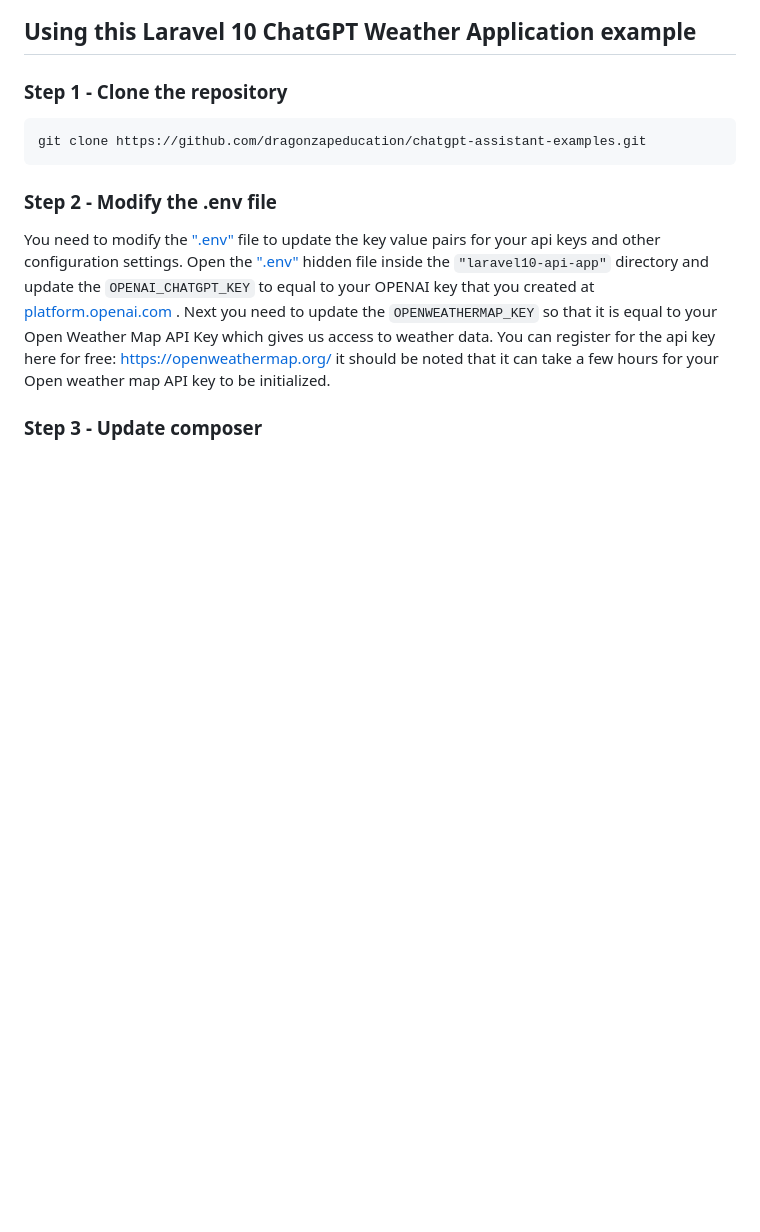
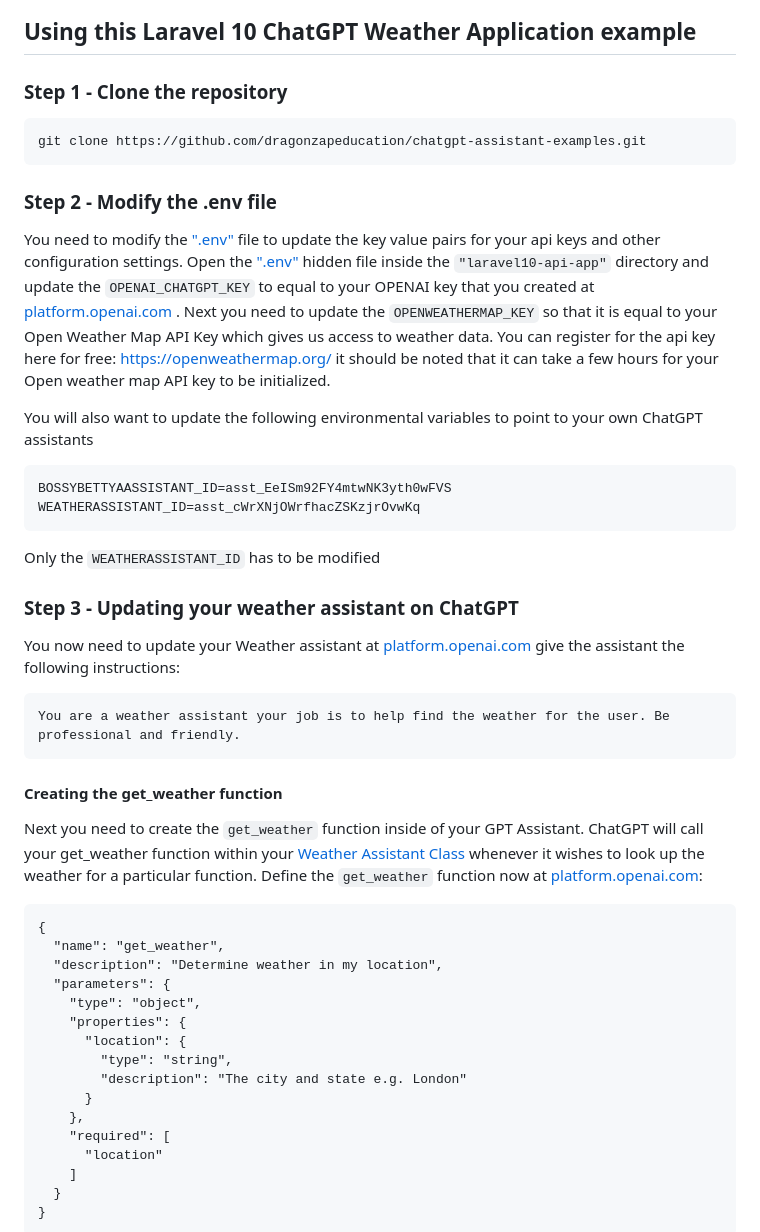
Before and after one commit to dragonzapeducation/chatgpt-assistant-examples, a Markdown page: laravel10-api-app/README.md, the part around one of its changes. Rendered like a GitHub page; blank space fills up the shorter version.

````diff
--- a/laravel10-api-app/README.md
+++ b/laravel10-api-app/README.md
@@ -19,4 +19,39 @@ git clone https://github.com/dragonzapeducation/chatgpt-assistant-examples.git
 You need to modify the [".env"](https://github.com/dragonzapeducation/chatgpt-assistant-examples/blob/main/laravel10-api-app/.env) file to update the key value pairs for your api keys and other configuration settings.
 Open the [".env"](https://github.com/dragonzapeducation/chatgpt-assistant-examples/blob/main/laravel10-api-app/.env) hidden file inside the `"laravel10-api-app"` directory and update the `OPENAI_CHATGPT_KEY` to equal to your OPENAI key that you created at [platform.openai.com](https://platform.openai.com) . Next you need to update the `OPENWEATHERMAP_KEY` so that it is equal to your Open Weather Map API Key which gives us access to weather data. You can register for the api key here for free: [https://openweathermap.org/](https://openweathermap.org/) it should be noted that it can take a few hours for your Open weather map API key to be initialized.
 
-### Step 3 - Update composer
+You will also want to update the following environmental variables to point to your own ChatGPT assistants
+```
+BOSSYBETTYAASSISTANT_ID=asst_EeISm92FY4mtwNK3yth0wFVS
+WEATHERASSISTANT_ID=asst_cWrXNjOWrfhacZSKzjrOvwKq
+```
+
+Only the `WEATHERASSISTANT_ID` has to be modified
+
+### Step 3 - Updating your weather assistant on ChatGPT
+You now need to update your Weather assistant at  [platform.openai.com](https://platform.openai.com) give the assistant the following instructions:
+```
+You are a weather assistant your job is to help find the weather for the user. Be professional and friendly.
+```
+
+
+#### Creating the get_weather function
+Next you need to create the `get_weather` function inside of your GPT Assistant. ChatGPT will call your get_weather function within your [Weather Assistant Class](https://github.com/dragonzapeducation/chatgpt-assistant-examples/blob/main/laravel10-api-app/app/Assistants/WeatherAssistant.php) whenever it wishes to look up the weather for a particular function. Define the `get_weather` function now at  [platform.openai.com](https://platform.openai.com):
+```
+{
+  "name": "get_weather",
+  "description": "Determine weather in my location",
+  "parameters": {
+    "type": "object",
+    "properties": {
+      "location": {
+        "type": "string",
+        "description": "The city and state e.g. London"
+      }
+    },
+    "required": [
+      "location"
+    ]
+  }
+}
+```
+
````
Also changed, not shown: other parts of laravel10-api-app/README.md (+49 -2 lines).
